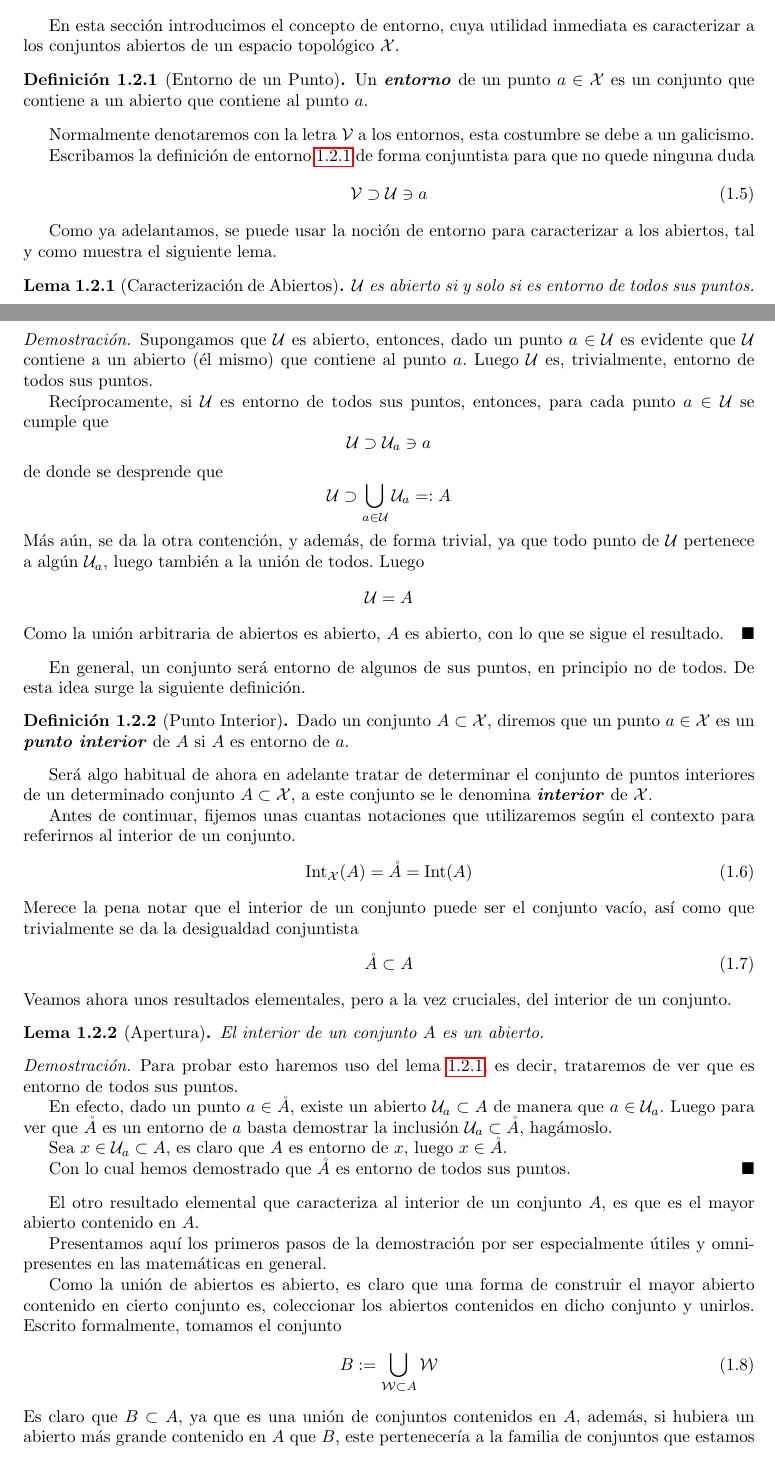
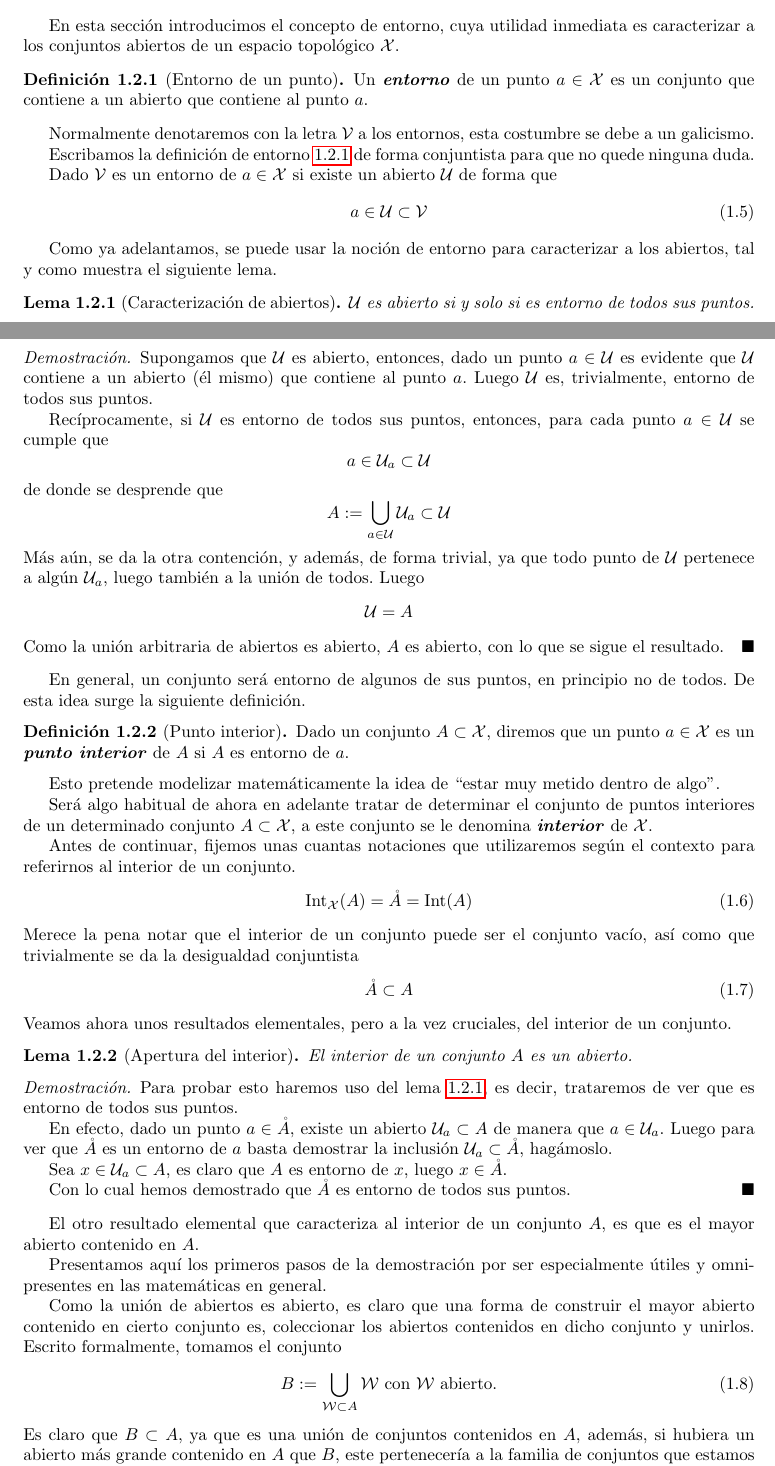
Before and after one commit to alvarogatenorio/Topologia, a LaTeX book (main.tex, which reads tex/EspaciosTopologicos.tex): two parts of pages 7 and 8 of 83, joined at a grey line, cut so that both start at the same text. Compiled offline with pdfLaTeX.

Commit message:
Más correcciones menores

```diff
--- a/tex/EspaciosTopologicos.tex
+++ b/tex/EspaciosTopologicos.tex
@@ -100,20 +100,22 @@ En lo que resta de capítulo iremos introduciendo algunos conceptos generales de
 \section{Conjuntos abiertos e interior}
 \label{etop_entornos}
 En esta sección introducimos el concepto de entorno, cuya utilidad inmediata es caracterizar a los conjuntos abiertos de un espacio topológico $\X$.
-\begin{defi}[Entorno de un Punto]
+\begin{defi}[Entorno de un punto]
 	\label{etop_def_entorno}
 	Un \tbi{entorno} de un punto $a\in\X$ es un conjunto que contiene a un abierto que contiene al punto $a$.
 \end{defi}
 Normalmente denotaremos con la letra $\V$ a los entornos, esta costumbre se debe a un galicismo. %¿cuál?
 
-Escribamos la definición de entorno \ref{etop_def_entorno} de forma conjuntista para que no quede ninguna duda
+Escribamos la definición de entorno \ref{etop_def_entorno} de forma conjuntista para que no quede ninguna duda.
+
+Dado $\V$ es un entorno de $a\in \X$ si existe un abierto $\U$ de forma que
 \begin{equation}
 \label{etop_eq_entorno}
-\V\supset\U\ni a
+a\in\U\subset\V
 \end{equation}
 
 Como ya adelantamos, se puede usar la noción de entorno para caracterizar a los abiertos, tal y como muestra el siguiente lema.
-\begin{lem}[Caracterización de Abiertos]
+\begin{lem}[Caracterización de abiertos]
 	\label{etop_lem_caracterizacionAbiertos}
 	$\U$ es abierto si y solo si es entorno de todos sus puntos.
 \end{lem}
@@ -122,11 +124,11 @@ Como ya adelantamos, se puede usar la noción de entorno para caracterizar a los
 
 	Recíprocamente, si $\U$ es entorno de todos sus puntos, entonces, para cada punto $a\in\U$ se cumple que
 	\begin{equation*}
-	\U\supset\U_a\ni a
+	a\in\U_a\subset\U
 	\end{equation*}
 	de donde se desprende que
 	\begin{equation*}
-	\U\supset\bigcup_{a\in\U}\U_a=:A
+	A:=\bigcup_{a\in\U}\U_a\subset\U
 	\end{equation*}
 	Más aún, se da la otra contención, y además, de forma trivial, ya que todo punto de $\U$ pertenece a algún $\U_a$, luego también a la unión de todos. Luego
 	\begin{equation*}
@@ -135,10 +137,13 @@ Como ya adelantamos, se puede usar la noción de entorno para caracterizar a los
 	Como la unión arbitraria de abiertos es abierto, $A$ es abierto, con lo que se sigue el resultado.
 \end{proof}
 En general, un conjunto será entorno de algunos de sus puntos, en principio no de todos. De esta idea surge la siguiente definición.
-\begin{defi}[Punto Interior]
+\begin{defi}[Punto interior]
 	\label{etop_def_puntoInterior}
 	Dado un conjunto $A\subset\X$, diremos que un punto $a\in\X$ es un \tbi[punto!interior]{punto interior} de $A$ si $A$ es entorno de $a$.
 \end{defi}
+
+Esto pretende modelizar matemáticamente la idea de ``estar muy metido dentro de algo''.
+
 Será algo habitual de ahora en adelante tratar de determinar el conjunto de puntos interiores de un determinado conjunto $A\subset\X$, a este conjunto se le denomina \tbi{interior} de $\X$.
 
 Antes de continuar, fijemos unas cuantas notaciones que utilizaremos según el contexto para referirnos al interior de un conjunto.
@@ -152,7 +157,7 @@ Merece la pena notar que el interior de un conjunto puede ser el conjunto vacío
 \inter{A}\subset A
 \end{equation}
 Veamos ahora unos resultados elementales, pero a la vez cruciales, del interior de un conjunto.
-\begin{lem}[Apertura]
+\begin{lem}[Apertura del interior]
 	\label{etop_lem_aperturaInterior}
 	El interior de un conjunto $A$ es un abierto.
 \end{lem}
@@ -173,7 +178,7 @@ Presentamos aquí los primeros pasos de la demostración por ser especialmente
 Como la unión de abiertos es abierto, es claro que una forma de construir el mayor abierto contenido en cierto conjunto es, coleccionar los abiertos contenidos en dicho conjunto y unirlos. Escrito formalmente, tomamos el conjunto
 \begin{equation}
 \label{etop_eq_mayorAbierto}
-B:=\bigcup_{\W\subset A}\W
+B:=\bigcup_{\W\subset A}\W\text{ con $\W$ abierto.}
 \end{equation}
 Es claro que $B\subset A$, ya que es una unión de conjuntos contenidos en $A$, además, si hubiera un abierto más grande contenido en $A$ que $B$, este pertenecería a la familia de conjuntos que estamos uniendo, lo cual es absurdo.
 
```
Also changed, not shown: main.pdf, tex/EspaciosTopologicos.tex (8 more changed lines).
